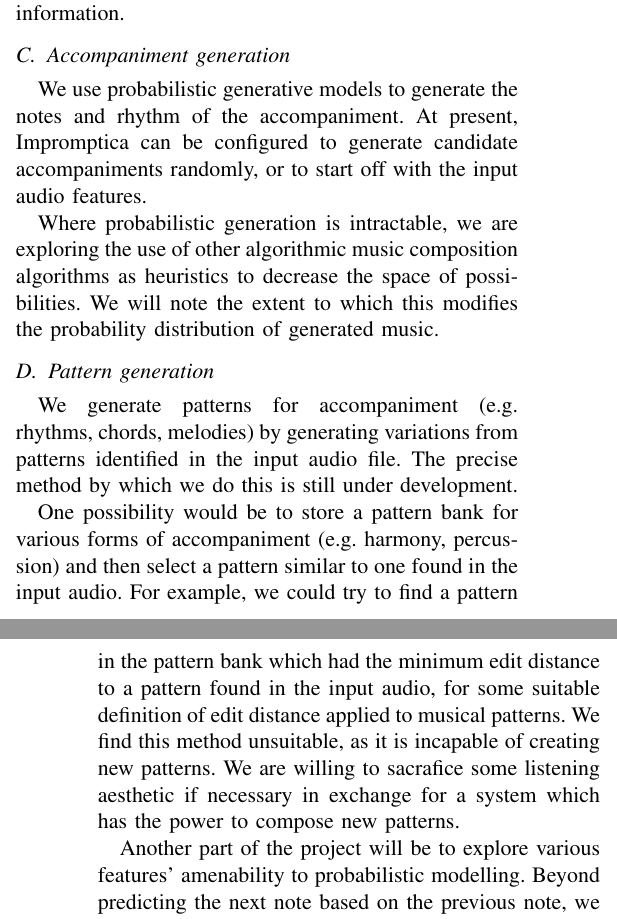
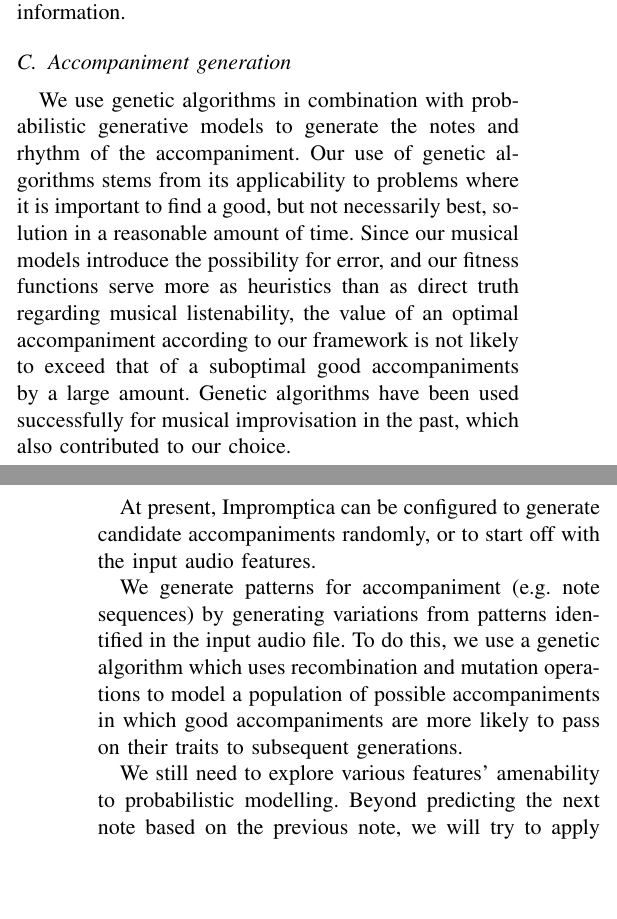
Before and after one commit to pshields/impromptica, a LaTeX paper (docs/report.tex): two parts of the columns of pages 2 and 3 of 5, joined at a grey line, cut so that both start at the same text, the shorter picture padded with empty space. Compiled offline with pdfLaTeX.

Commit message:
Work on report

```diff
--- a/docs/report.tex
+++ b/docs/report.tex
@@ -69,23 +73,21 @@ Impromptica is written in Python and currently has several dependencies, which a
 
 The input audio file is processed through a variety of feature extraction modules which annotate the original audio track with information about musical features such as tempo and the location and duration of note onsets within the piece. Impromptica delegates the task of feature extraction to the Sonic Annotator and the Vamp plugin architecture \cite{cannam2010sonic}, a system through which state-of-the-art audio analysis algorithms can be interacted with through a uniform API. Prior to discovering Vamp, we had implemented polyphonic key-finding algorithms based on those found in Music and Probability \cite{temperly2007mprob}, meter recognition algorithms from \cite{klapuri2006analysis}, beat tracking algorithms from \cite{ellis2007beat}, and pitch detection algorithms from \cite{klapuri2003multiple}. Upon discovering Vamp, we opted to delegate feature recognition tasks to that system. We removed most of our custom implementations of feature recognition algorithms in order to keep Impromptica lean and focused on accompaniment generation.
 
-Upon receiving the input audio file, Impromptica creates a subprocess for Sonic Annotator, a program for running Vamp plugins on audio files in batches. We maintain a set of configuration files for beat, onset, segmentation, and note plugins from the Queen Mary plugin set \cite{TODO}, which Sonic Annotator reads when preparing to run the plugins. The outputs of the plugins are consolidated into a single text file containing RDF-formatted feature information.
+Upon receiving the input audio file, Impromptica creates a subprocess for Sonic Annotator, a program for running Vamp plugins on audio files in batches. We maintain a set of configuration files for beat, onset, segmentation, and note plugins from the Queen Mary plugin set, which Sonic Annotator reads when preparing to run the plugins. The outputs of the plugins are consolidated into a single text file containing RDF-formatted feature information.
 
 \subsection{Accompaniment generation}
 
-We use probabilistic generative models to generate the notes and rhythm of the accompaniment. At present, Impromptica can be configured to generate candidate accompaniments randomly, or to start off with the input audio features.
+We use genetic algorithms in combination with probabilistic generative models to generate the notes and rhythm of the accompaniment. Our use of genetic algorithms stems from its applicability to problems where it is important to find a good, but not necessarily best, solution in a reasonable amount of time. Since our musical models introduce the possibility for error, and our fitness functions serve more as heuristics than as direct truth regarding musical listenability, the value of an optimal accompaniment according to our framework is not likely to exceed that of a suboptimal good accompaniments by a large amount. Genetic algorithms have been used successfully for musical improvisation in the past, which also contributed to our choice.
 
-Where probabilistic generation is intractable, we are exploring the use of other algorithmic music composition algorithms as heuristics to decrease the space of possibilities. We will note the extent to which this modifies the probability distribution of generated music.
+At present, Impromptica can be configured to generate candidate accompaniments randomly, or to start off with the input audio features.
+
+% TODO Give a more thorough treatment of the probabilistic components of genetic algorithms, fitness functions, and our generative models.
 
 % TODO Talk more about computational limitations of probabilistic generation, and what we explored to ameliorate them.
 
-\subsection{Pattern generation}
+We generate patterns for accompaniment (e.g. note sequences) by generating variations from patterns identified in the input audio file. To do this, we use a genetic algorithm which uses recombination and mutation operations to model a population of possible accompaniments in which good accompaniments are more likely to pass on their traits to subsequent generations.
 
-We generate patterns for accompaniment (e.g. rhythms, chords, melodies) by generating variations from patterns identified in the input audio file. The precise method by which we do this is still under development.
-
-One possibility would be to store a pattern bank for various forms of accompaniment (e.g. harmony, percussion) and then select a pattern similar to one found in the input audio. For example, we could try to find a pattern in the pattern bank which had the minimum edit distance to a pattern found in the input audio, for some suitable definition of edit distance applied to musical patterns. We find this method unsuitable, as it is incapable of creating new patterns. We are willing to sacrafice some listening aesthetic if necessary in exchange for a system which has the power to compose new patterns.
-
-Another part of the project will be to explore various features’ amenability to probabilistic modelling. Beyond predicting the next note based on the previous note, we will try to apply probabilistic generative models to more complex phenomena such as chords, harmonies, rhythm and other patterns.
+We still need to explore various features’ amenability to probabilistic modelling. Beyond predicting the next note based on the previous note, we will try to apply probabilistic generative models to more complex phenomena such as chords, harmonies, rhythm and other patterns.
 
 We also have to implement logic to decide which types of accompaniment to produce (e.g.\ percussive, melodic, harmonic, atmospheric) and when.
 
```
Also changed, not shown: docs/report.tex (18 more changed lines).
